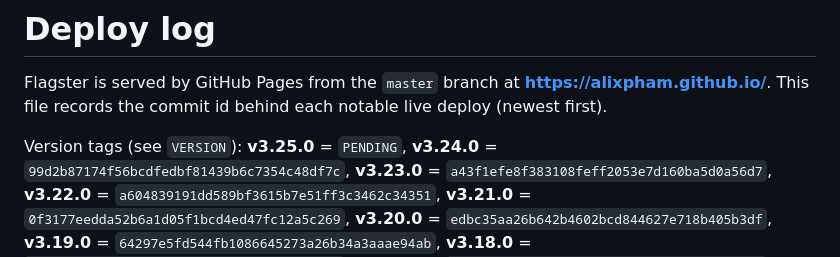
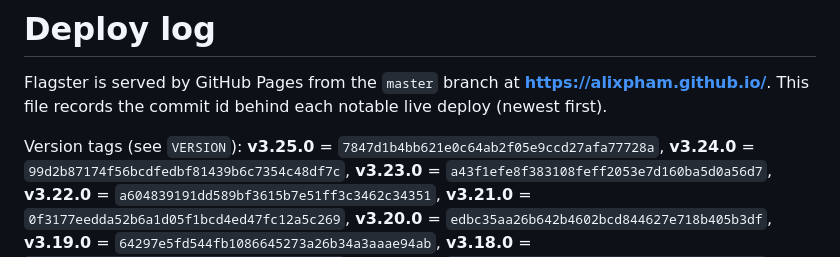
Before and after one commit to alixpham/alixpham.github.io, a Markdown page: DEPLOY.md, the part around one of its changes. Rendered like a GitHub page.

Commit message:
DEPLOY: record v3.25.0's commit id (#133)
Claude-Session: https://claude.ai/code/session_01KKCFwRMjtfCW3kK5FA6mEN

Co-authored-by: Claude <noreply@anthropic.com>

```diff
--- a/DEPLOY.md
+++ b/DEPLOY.md
@@ -4,7 +4,7 @@ Flagster is served by GitHub Pages from the `master` branch at
 **https://alixpham.github.io/**. This file records the commit id behind each
 notable live deploy (newest first).
 
-Version tags (see `VERSION`): **v3.25.0** = `PENDING`,
+Version tags (see `VERSION`): **v3.25.0** = `7847d1b4bb621e0c64ab2f05e9ccd27afa77728a`,
 **v3.24.0** = `99d2b87174f56bcdfedbf81439b6c7354c48df7c`,
 **v3.23.0** = `a43f1efe8f383108feff2053e7d160ba5d0a56d7`,
 **v3.22.0** = `a604839191dd589bf3615b7e51ff3c3462c34351`,
```
Also changed, not shown: other parts of DEPLOY.md (+1 -1 lines).
